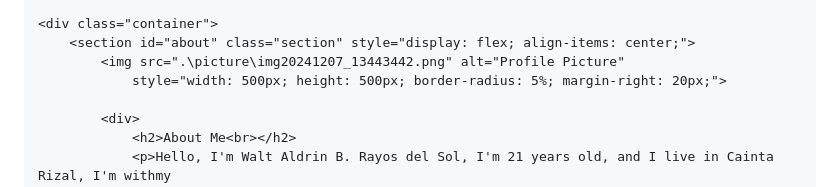
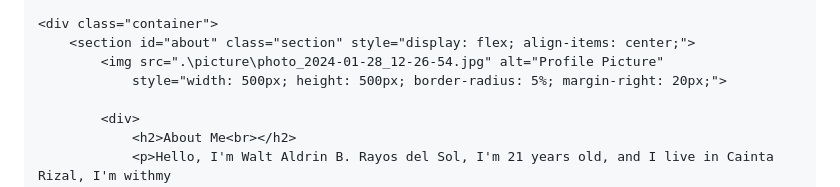
Before and after one commit to WDrin/ePortfolio---ITE-4, a Markdown page: README.md, the part around the change. GitHub-like rendering.

```diff
--- a/README.md
+++ b/README.md
@@ -167,7 +167,7 @@
 
     <div class="container">
         <section id="about" class="section" style="display: flex; align-items: center;">
-            <img src=".\picture\img20241207_13443442.png" alt="Profile Picture"
+            <img src=".\picture\photo_2024-01-28_12-26-54.jpg" alt="Profile Picture"
                 style="width: 500px; height: 500px; border-radius: 5%; margin-right: 20px;">
 
             <div>
```
